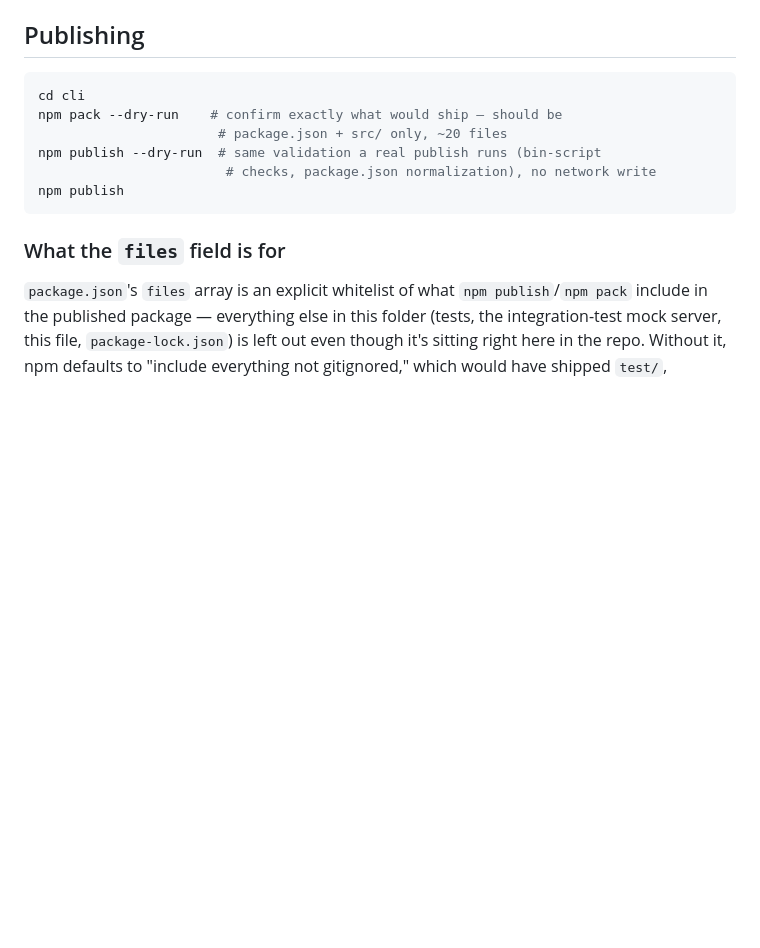
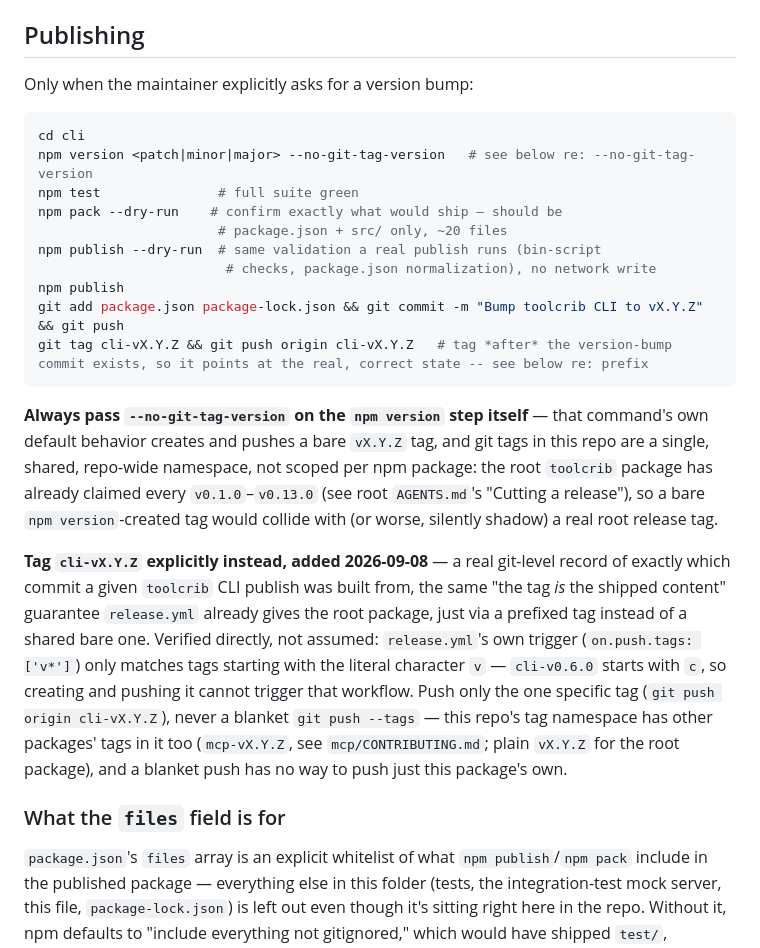
Before and after one commit to escape-llc/toolcrib, a Markdown page: cli/CONTRIBUTING.md, the part around the change. GitHub-like rendering; blank space fills up the shorter version.

Commit message:
Add prefixed release tags (mcp-vX.Y.Z, cli-vX.Y.Z) (#206) (#207)
Neither sibling npm package's release process left a git-level record
of which exact commit a given published version was built from --
mcp/CONTRIBUTING.md stated this as a deliberate non-goal ("no git tag
of their own at all"), for a real collision reason: npm version's
default vX.Y.Z tag would collide with the root toolcrib package's own
tag namespace (v0.1.0-v0.13.0 already claimed).

Fixed by adopting a prefixed scheme instead of no tag at all. Verified
directly, not assumed: release.yml's own trigger (on.push.tags: ['v*'])
only matches tags starting with the literal character 'v' -- mcp-v0.3.0
and cli-v0.6.0 both start with a different letter, so creating and
pushing either cannot trigger that workflow. Tag created after the
version-bump commit exists (so it points at the real, correct state)
and pushed individually (git push origin <tag>, never a blanket --tags,
since the shared namespace now has three packages' tags in it).

Also fixed a real, pre-existing, independent gap in the same pass:
cli/CONTRIBUTING.md's "Publishing" section had no version-bump step
documented at all -- jumped straight to pack/publish dry-runs. Now
mirrors mcp/CONTRIBUTING.md's structure for consistency between the two
sibling packages' documented processes.

Co-authored-by: Claude Sonnet 5 <noreply@anthropic.com>

````diff
--- a/cli/CONTRIBUTING.md
+++ b/cli/CONTRIBUTING.md
@@ -159,14 +159,24 @@ unit tests, by construction, couldn't have caught:
 
 ## Publishing
 
+Only when the maintainer explicitly asks for a version bump:
+
 ```bash
 cd cli
+npm version <patch|minor|major> --no-git-tag-version   # see below re: --no-git-tag-version
+npm test               # full suite green
 npm pack --dry-run    # confirm exactly what would ship — should be
                        # package.json + src/ only, ~20 files
 npm publish --dry-run  # same validation a real publish runs (bin-script
                         # checks, package.json normalization), no network write
 npm publish
+git add package.json package-lock.json && git commit -m "Bump toolcrib CLI to vX.Y.Z" && git push
+git tag cli-vX.Y.Z && git push origin cli-vX.Y.Z   # tag *after* the version-bump commit exists, so it points at the real, correct state -- see below re: prefix
 ```
+
+**Always pass `--no-git-tag-version` on the `npm version` step itself** — that command's own default behavior creates and pushes a bare `vX.Y.Z` tag, and git tags in this repo are a single, shared, repo-wide namespace, not scoped per npm package: the root `toolcrib` package has already claimed every `v0.1.0`–`v0.13.0` (see root `AGENTS.md`'s "Cutting a release"), so a bare `npm version`-created tag would collide with (or worse, silently shadow) a real root release tag.
+
+**Tag `cli-vX.Y.Z` explicitly instead, added 2026-09-08** — a real git-level record of exactly which commit a given `toolcrib` CLI publish was built from, the same "the tag *is* the shipped content" guarantee `release.yml` already gives the root package, just via a prefixed tag instead of a shared bare one. Verified directly, not assumed: `release.yml`'s own trigger (`on.push.tags: ['v*']`) only matches tags starting with the literal character `v` — `cli-v0.6.0` starts with `c`, so creating and pushing it cannot trigger that workflow. Push only the one specific tag (`git push origin cli-vX.Y.Z`), never a blanket `git push --tags` — this repo's tag namespace has other packages' tags in it too (`mcp-vX.Y.Z`, see `mcp/CONTRIBUTING.md`; plain `vX.Y.Z` for the root package), and a blanket push has no way to push just this package's own.
 
 ### What the `files` field is for
 
````
Also changed, not shown: mcp/CONTRIBUTING.md (+4 -1 lines).
